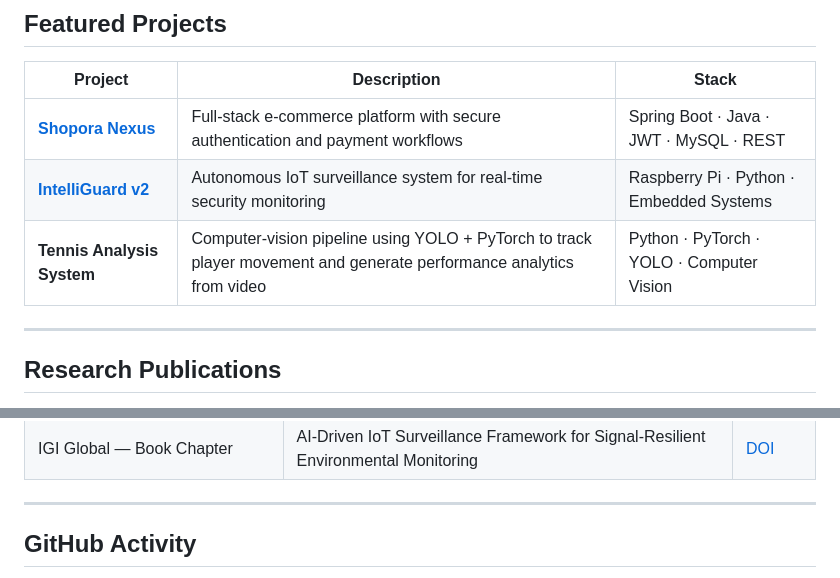
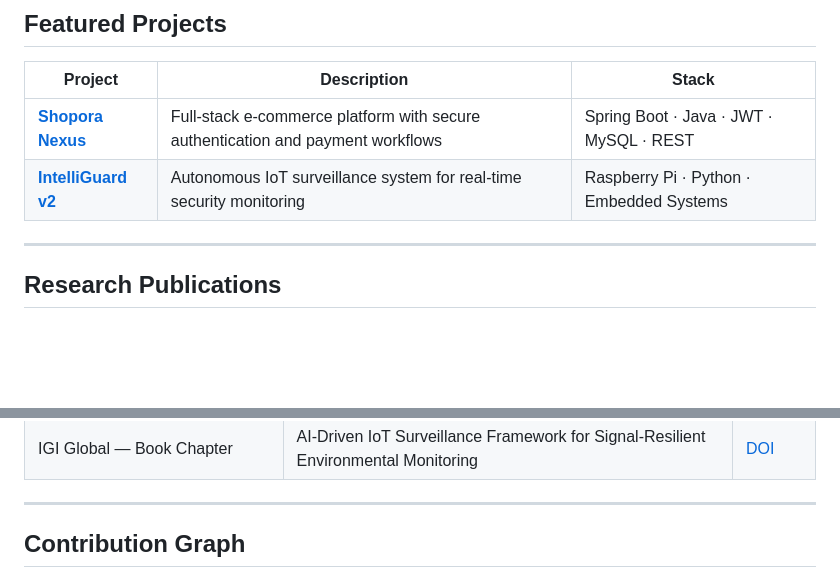
Before and after one commit to BlockNotes-4515/dhruvdhayal.me, a Markdown page: README.md, 2 parts joined by grey strips. Rendered like a GitHub page; blank space fills up the shorter version.

```diff
--- a/README.md
+++ b/README.md
@@ -51,8 +59,6 @@ Software Engineer focused on scalable backend systems, applied AI/ML, and secure
 |---|---|---|
 | **[Shopora Nexus](https://github.com/BlockNotes-4515/ecommerce-fullstack-project)** | Full-stack e-commerce platform with secure authentication and payment workflows | Spring Boot · Java · JWT · MySQL · REST |
 | **[IntelliGuard v2](https://github.com/BlockNotes-4515/IntelliScout-Ver.2)** | Autonomous IoT surveillance system for real-time security monitoring | Raspberry Pi · Python · Embedded Systems |
-| **Tennis Analysis System** | Computer-vision pipeline using YOLO + PyTorch to track player movement and generate performance analytics from video | Python · PyTorch · YOLO · Computer Vision |
-
 ---
 
 ## Research Publications
@@ -66,6 +72,5 @@ Software Engineer focused on scalable backend systems, applied AI/ML, and secure
 
 ---
 
-## GitHub Activity
-
+## Contribution Graph
 <p align="center">
```
Also changed, not shown: other parts of README.md (+12 -9 lines).
